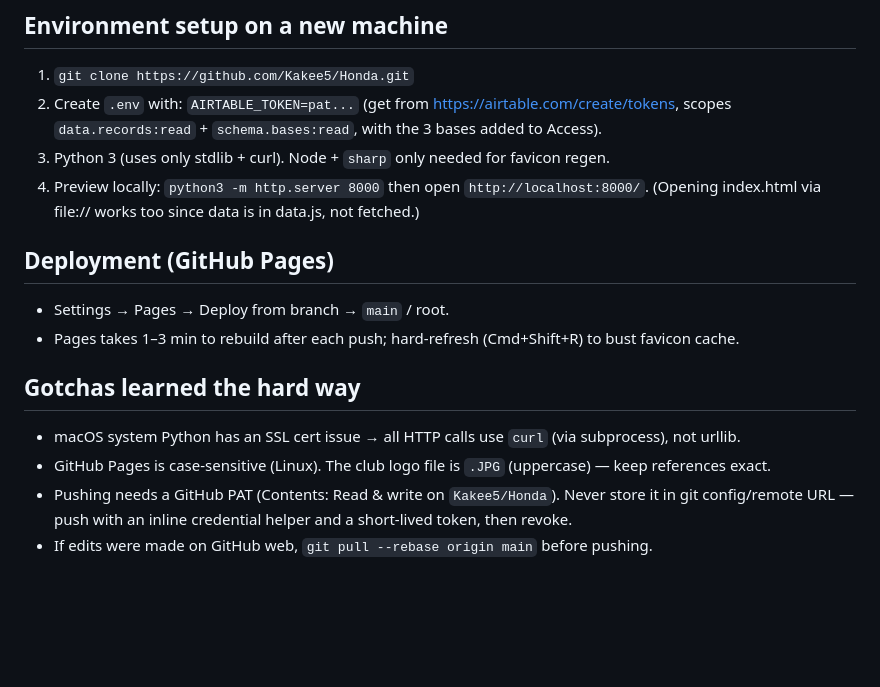
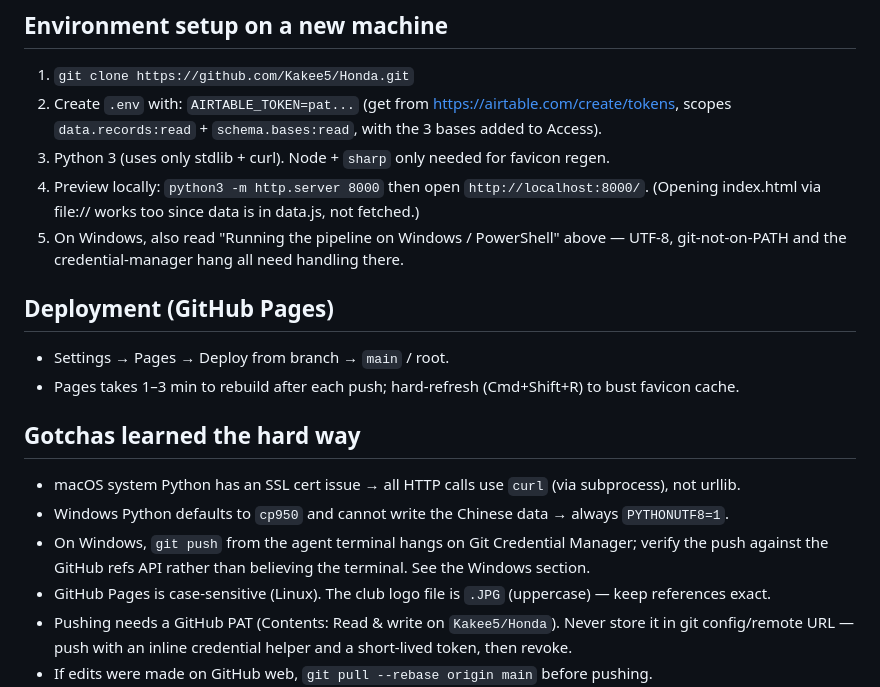
Before and after one commit to Kakee5/Honda, a Markdown page: .kiro/steering/freedspike-project.md, the part around one of its changes. Rendered like a GitHub page; blank space fills up the shorter version.

Commit message:
steering: document Windows pipeline quirks (UTF-8, git PATH, credential manager hang)

```diff
--- a/.kiro/steering/freedspike-project.md
+++ b/.kiro/steering/freedspike-project.md
@@ -68,6 +137,8 @@ git add -A && git commit -m "sync Airtable" && git push origin main
 3. Python 3 (uses only stdlib + curl). Node + `sharp` only needed for favicon regen.
 4. Preview locally: `python3 -m http.server 8000` then open `http://localhost:8000/`.
    (Opening index.html via file:// works too since data is in data.js, not fetched.)
+5. On Windows, also read "Running the pipeline on Windows / PowerShell" above — UTF-8,
+   git-not-on-PATH and the credential-manager hang all need handling there.
 
 ## Deployment (GitHub Pages)
 - Settings → Pages → Deploy from branch → `main` / root.
@@ -75,6 +146,9 @@ git add -A && git commit -m "sync Airtable" && git push origin main
 
 ## Gotchas learned the hard way
 - macOS system Python has an SSL cert issue → all HTTP calls use `curl` (via subprocess), not urllib.
+- Windows Python defaults to `cp950` and cannot write the Chinese data → always `PYTHONUTF8=1`.
+- On Windows, `git push` from the agent terminal hangs on Git Credential Manager; verify the
+  push against the GitHub refs API rather than believing the terminal. See the Windows section.
 - GitHub Pages is case-sensitive (Linux). The club logo file is `.JPG` (uppercase) — keep references exact.
 - Pushing needs a GitHub PAT (Contents: Read & write on `Kakee5/Honda`). Never store it in
   git config/remote URL — push with an inline credential helper and a short-lived token, then revoke.
```
Also changed, not shown: other parts of .kiro/steering/freedspike-project.md (+69 -0 lines).
